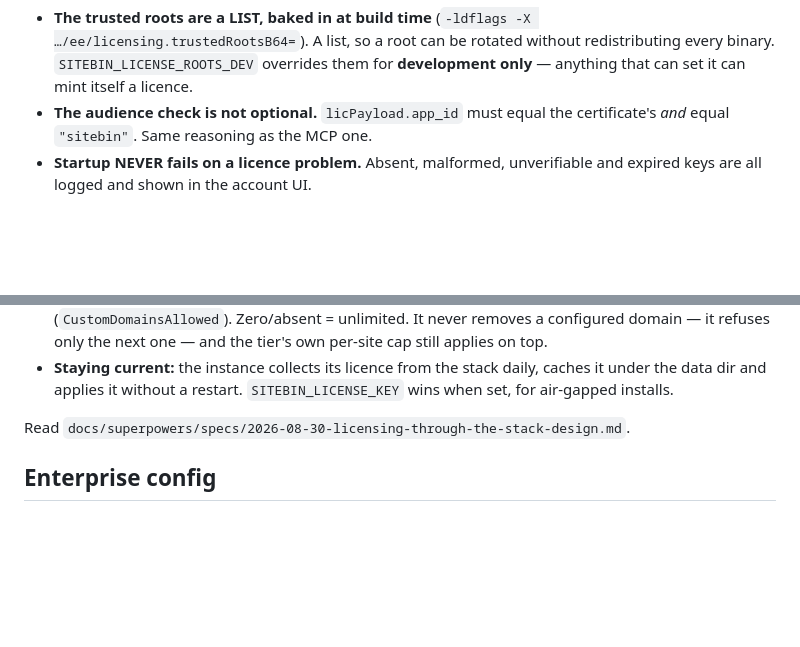
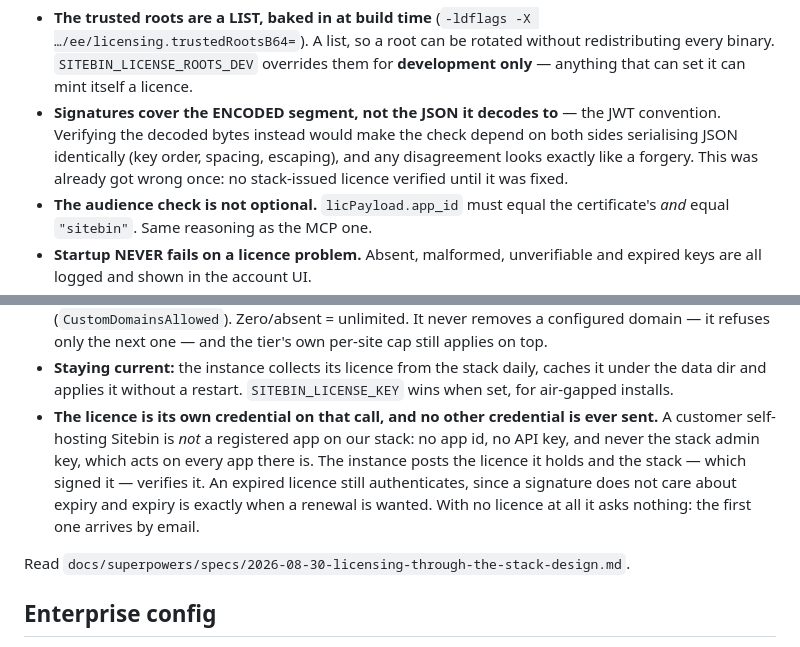
Before and after one commit to ittrail/sitebin.io, a Markdown page: CLAUDE.md, 2 parts joined by grey strips. GitHub-like rendering; blank space fills up the shorter version.

Commit message:
docs: record the two licensing traps the interop run exposed
The signature covers the encoded segment, not the decoded JSON, and the
renewal call carries no credential but the licence itself. Both were got
wrong on the first attempt -- the first meant no stack-issued licence
verified at all -- so both belong where the next person will look.

Co-Authored-By: Claude Opus 5 (1M context) <noreply@anthropic.com>
Claude-Session: https://claude.ai/code/session_01JnS7B3DirLsjtkb3dLdWgs

```diff
--- a/CLAUDE.md
+++ b/CLAUDE.md
@@ -178,6 +178,11 @@ What is easy to get wrong:
   …/ee/licensing.trustedRootsB64=`). A list, so a root can be rotated without
   redistributing every binary. `SITEBIN_LICENSE_ROOTS_DEV` overrides them for
   **development only** — anything that can set it can mint itself a licence.
+- **Signatures cover the ENCODED segment, not the JSON it decodes to** — the
+  JWT convention. Verifying the decoded bytes instead would make the check
+  depend on both sides serialising JSON identically (key order, spacing,
+  escaping), and any disagreement looks exactly like a forgery. This was
+  already got wrong once: no stack-issued licence verified until it was fixed.
 - **The audience check is not optional.** `licPayload.app_id` must equal the
   certificate's *and* equal `"sitebin"`. Same reasoning as the MCP one.
 - **Startup NEVER fails on a licence problem.** Absent, malformed, unverifiable
@@ -198,6 +203,14 @@ What is easy to get wrong:
 - **Staying current:** the instance collects its licence from the stack daily,
   caches it under the data dir and applies it without a restart.
   `SITEBIN_LICENSE_KEY` wins when set, for air-gapped installs.
+- **The licence is its own credential on that call, and no other credential is
+  ever sent.** A customer self-hosting Sitebin is *not* a registered app on our
+  stack: no app id, no API key, and never the stack admin key, which acts on
+  every app there is. The instance posts the licence it holds and the stack —
+  which signed it — verifies it. An expired licence still authenticates, since
+  a signature does not care about expiry and expiry is exactly when a renewal
+  is wanted. With no licence at all it asks nothing: the first one arrives by
+  email.
 
 Read `docs/superpowers/specs/2026-08-30-licensing-through-the-stack-design.md`.
 
```
Also changed, not shown: README.md (+1 -1 lines).
